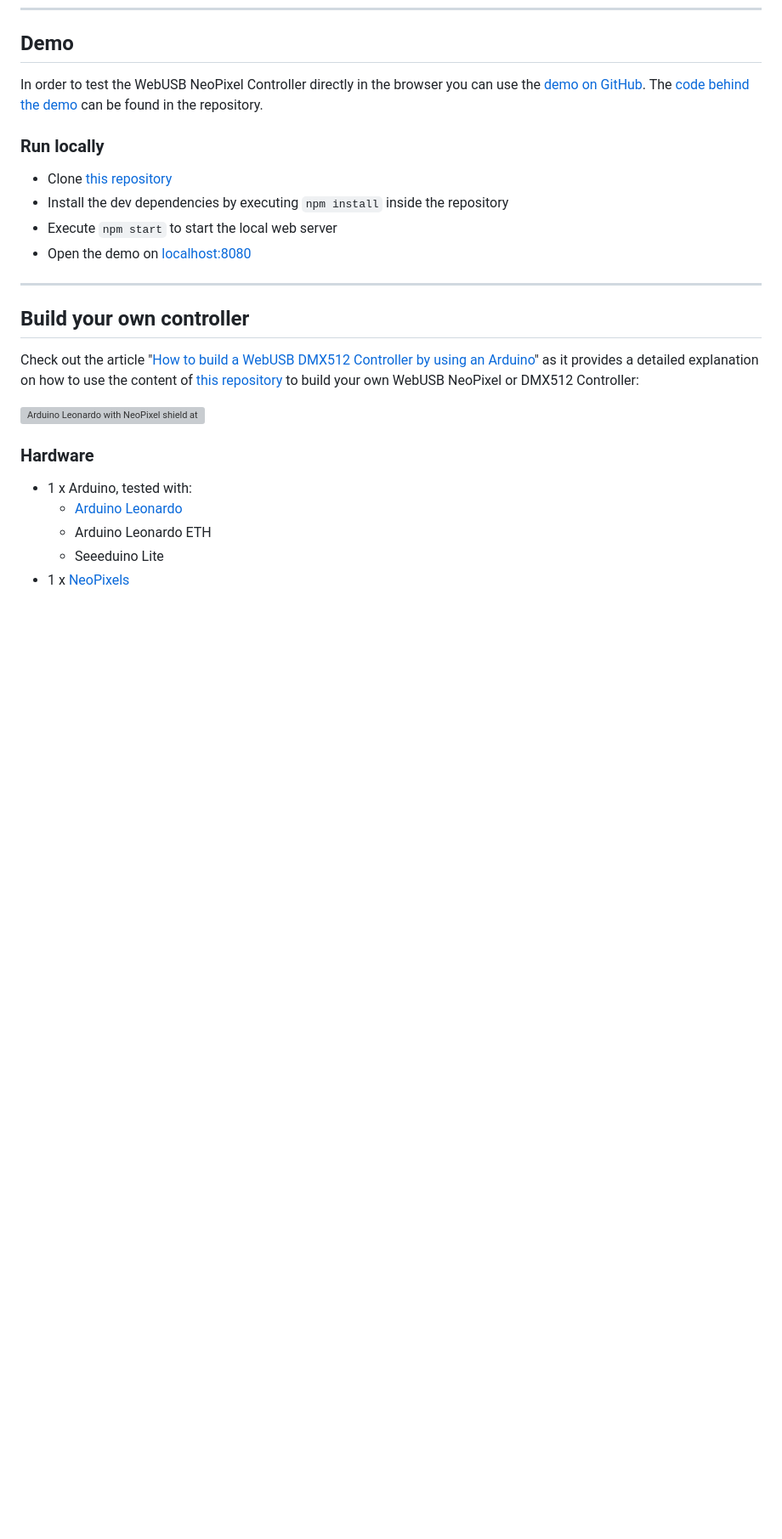
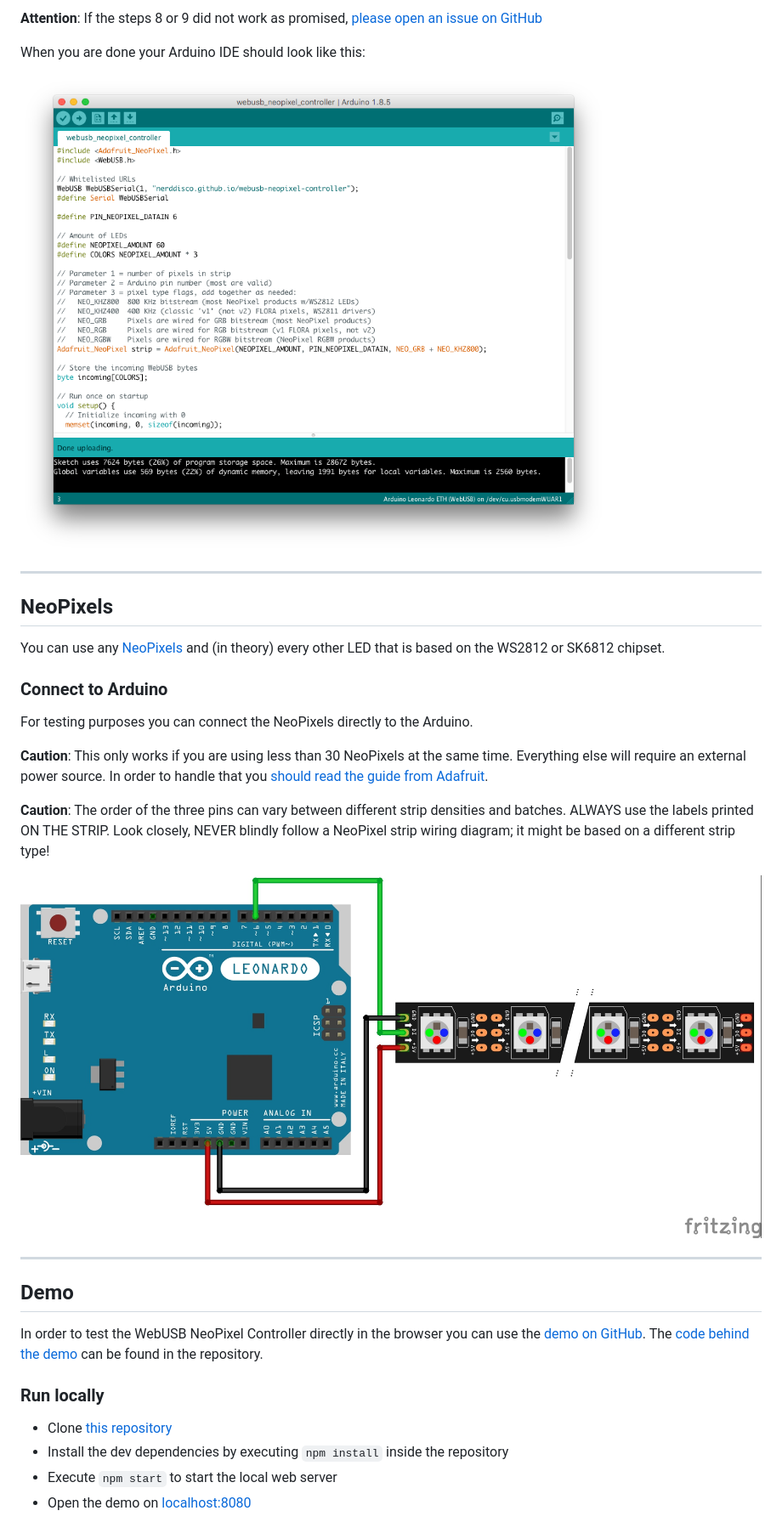
Before and after one commit to NERDDISCO/webusb-neopixel-controller, a Markdown page: README.md, the part around the change printed below. Shown: that part at 85% size. Drawn GitHub-style; pictures changed too: docs/images/arduino_ide_sketch_verified.png, docs/images/arduino_webusb_neopixel_fritzing.jpg (added); blank space fills up the shorter version; grey boxes are pictures that could not be loaded.

Commit message:
docs(readme): Added Arduino & NeoPixels
Detailed explanation and images on how to use the Arduino & NeoPixels

```diff
--- a/README.md
+++ b/README.md
@@ -103,3 +142,30 @@ In order to use the module you have to use a browser that supports WebUSB:
+**Attention**: If the steps 8 or 9 did not work as promised, [please open an issue on GitHub](https://github.com/NERDDISCO/webusb-neopixel-controller/issues)
+
+When you are done your Arduino IDE should look like this:
+
+![Arduino IDE: Full verified sketch](docs/images/arduino_ide_sketch_verified.png)
+
+
+---
+
+## NeoPixels
+
+You can use any [NeoPixels](https://www.adafruit.com/category/168) and (in theory) every other LED that is based on the WS2812 or SK6812 chipset.
+
+### Connect to Arduino
+
+For testing purposes you can connect the NeoPixels directly to the Arduino.
+
+**Caution**: This only works if you are using less than 30 NeoPixels at the same time. Everything else will require an external power source. In order to handle that you [should read the guide from Adafruit](https://learn.adafruit.com/adafruit-neopixel-uberguide/basic-connections).
+
+**Caution**: The order of the three pins can vary between different strip densities and batches. ALWAYS use the labels printed ON THE STRIP. Look closely, NEVER blindly follow a NeoPixel strip wiring diagram; it might be based on a different strip type!
+
+![NeoPixel connected to Arduino](docs/images/arduino_webusb_neopixel_fritzing.jpg)
+
+
+---
+
+
 ## Demo
 
 In order to test the WebUSB NeoPixel Controller directly in the browser you can use the [demo on GitHub](https://nerddisco.github.io/webusb-neopixel-controller). The [code behind the demo](https://github.com/NERDDISCO/webusb-neopixel-controller/tree/master/demo) can be found in the repository.
@@ -110,19 +176,3 @@ In order to test the WebUSB NeoPixel Controller directly in the browser you can
 * Install the dev dependencies by executing `npm install` inside the repository
 * Execute `npm start` to start the local web server
 * Open the demo on [localhost:8080](http://localhost:8080)
-
----
-
-## Build your own controller
-
-Check out the article "[How to build a WebUSB DMX512 Controller by using an Arduino](https://medium.com/@timpietrusky/how-to-build-a-webusb-dmx512-controller-by-using-an-arduino-e0dd8efb7bf0)" as it provides a detailed explanation on how to use the content of [this repository](https://github.com/NERDDISCO/webusb-neopixel-controller) to build your own WebUSB NeoPixel or DMX512 Controller:
-
-![Arduino Leonardo with NeoPixel shield attached](https://github.com/NERDDISCO/webusb-neopixel-controller/raw/master/docs/images/webusb_neopixel_controller.jpg)
-
-### Hardware
-
-* 1 x Arduino, tested with:
-  * [Arduino Leonardo](https://store.arduino.cc/arduino-leonardo-with-headers)
-  * Arduino Leonardo ETH
-  * Seeeduino Lite
-* 1 x [NeoPixels](https://www.adafruit.com/category/168)
```
Also changed, not shown: other parts of README.md (+59 -20 lines), docs/images/arduino_ide_preferences_sketchbook_location.png, docs/images/arduino_ide_select_board.png (added), docs/images/webusb_dmx512_controller.jpg (deleted).
